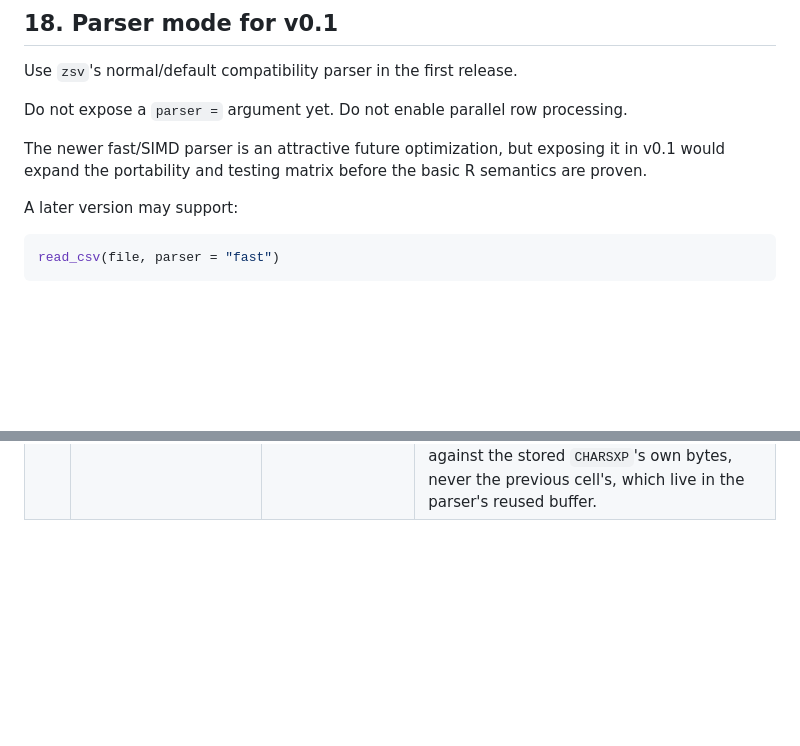
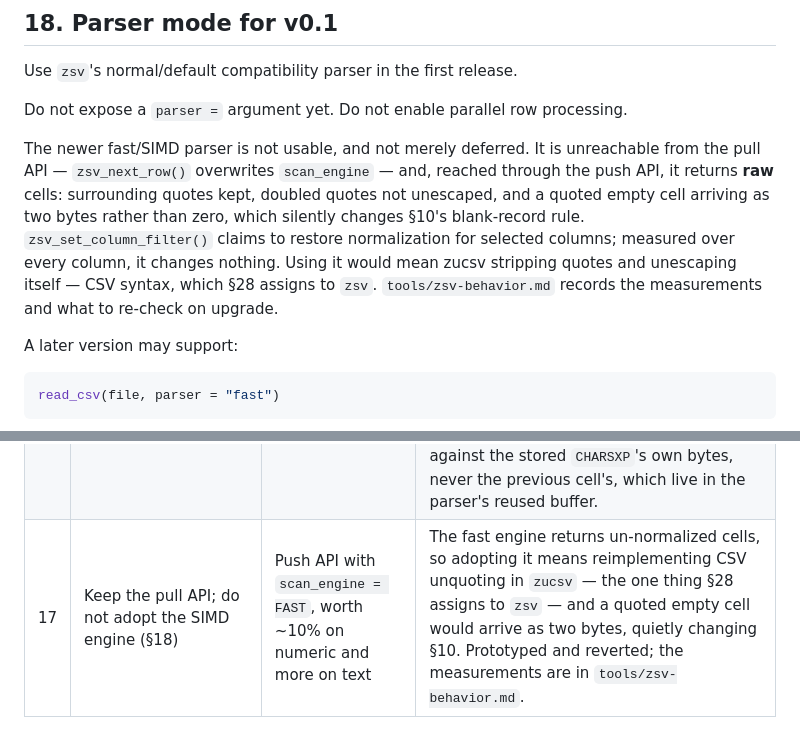
Before and after one commit to pedrobtz/zucsv, a Markdown page: zucsv-design.md, 2 parts joined by grey strips. Drawn GitHub-style; blank space fills up the shorter version.

```diff
--- a/zucsv-design.md
+++ b/zucsv-design.md
@@ -636,7 +636,7 @@ Use `zsv`'s normal/default compatibility parser in the first release.
 
 Do not expose a `parser =` argument yet. Do not enable parallel row processing.
 
-The newer fast/SIMD parser is an attractive future optimization, but exposing it in v0.1 would expand the portability and testing matrix before the basic R semantics are proven.
+The newer fast/SIMD parser is not usable, and not merely deferred. It is unreachable from the pull API — `zsv_next_row()` overwrites `scan_engine` — and, reached through the push API, it returns **raw** cells: surrounding quotes kept, doubled quotes not unescaped, and a quoted empty cell arriving as two bytes rather than zero, which silently changes §10's blank-record rule. `zsv_set_column_filter()` claims to restore normalization for selected columns; measured over every column, it changes nothing. Using it would mean zucsv stripping quotes and unescaping itself — CSV syntax, which §28 assigns to `zsv`. `tools/zsv-behavior.md` records the measurements and what to re-check on upgrade.
 
 A later version may support:
 
@@ -990,3 +990,4 @@ Decisions taken in the 2026-09-12 revision that were open or unstated in the fir
 | 14 | `zucsv` installs a no-op `errprintf` (§16) | Leave `opts.errf` unset | Unset means `stderr`. Routing it to a no-op means no vendored code can write to the R session's stderr under any input, which is what CRAN's policy is about. |
 | 15 | Double conversion transcribes `R_strtod5()` and self-calibrates against `R_strtod()` at first use (§11) | Call `R_strtod()` per cell (46 ns); guess R's `LDOUBLE` type from a macro | The transcription is 2.5x faster (with two exactness shortcuts: uint64 digit accumulation while the running integer is exact in the accumulator, and a power-of-ten table filled by R's own loop) and was verified bit-identical on 8M inputs, shortcuts against verbatim loops for both accumulator types, but R exposes no macro for its `LDOUBLE` choice -- a typedef guess silently broke identity on the development machine and the parity test caught it. Probing `R_strtod()` once per session picks the right instance on any build, and the per-cell call remains as the fallback if neither matches. |
 | 16 | Pass 2 reuses the previous `CHARSXP` per column when the bytes match (§5) | Call `mkCharLenCE()` for every cell; a hash of recent values | Real categorical columns repeat: one `memcmp` beats hashing into R's global string cache, 24.1 → 8.0 ns/cell on KEN_ALL's prefecture column, 18% end to end on run-heavy data and ~2% cost when nothing repeats. A local hash table to catch non-adjacent repeats measured *worse* than both, so it was not built. The comparison is against the stored `CHARSXP`'s own bytes, never the previous cell's, which live in the parser's reused buffer. |
+| 17 | Keep the pull API; do not adopt the SIMD engine (§18) | Push API with `scan_engine = FAST`, worth ~10% on numeric and more on text | The fast engine returns un-normalized cells, so adopting it means reimplementing CSV unquoting in `zucsv` — the one thing §28 assigns to `zsv` — and a quoted empty cell would arrive as two bytes, quietly changing §10. Prototyped and reverted; the measurements are in `tools/zsv-behavior.md`. |
```
Also changed, not shown: tools/zsv-behavior.md (+50 -0 lines).
